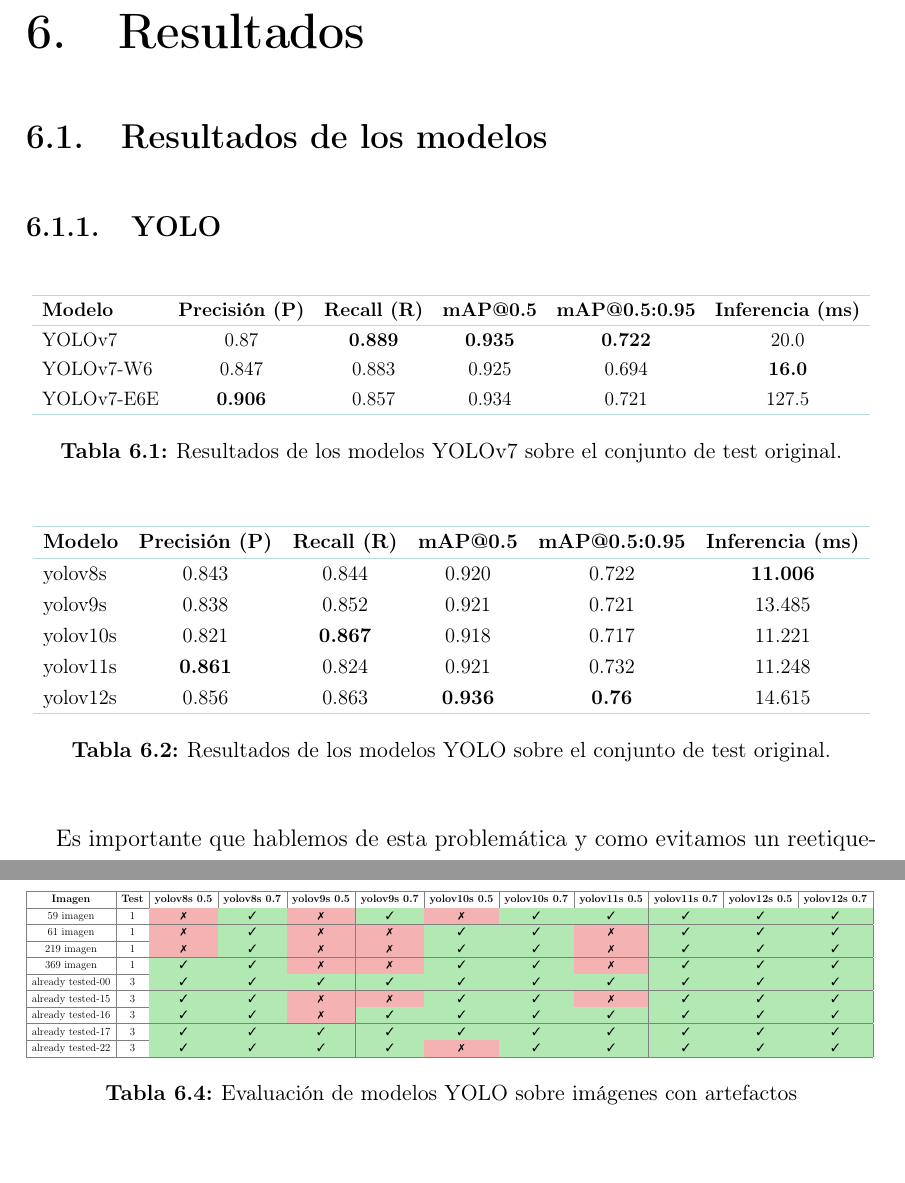
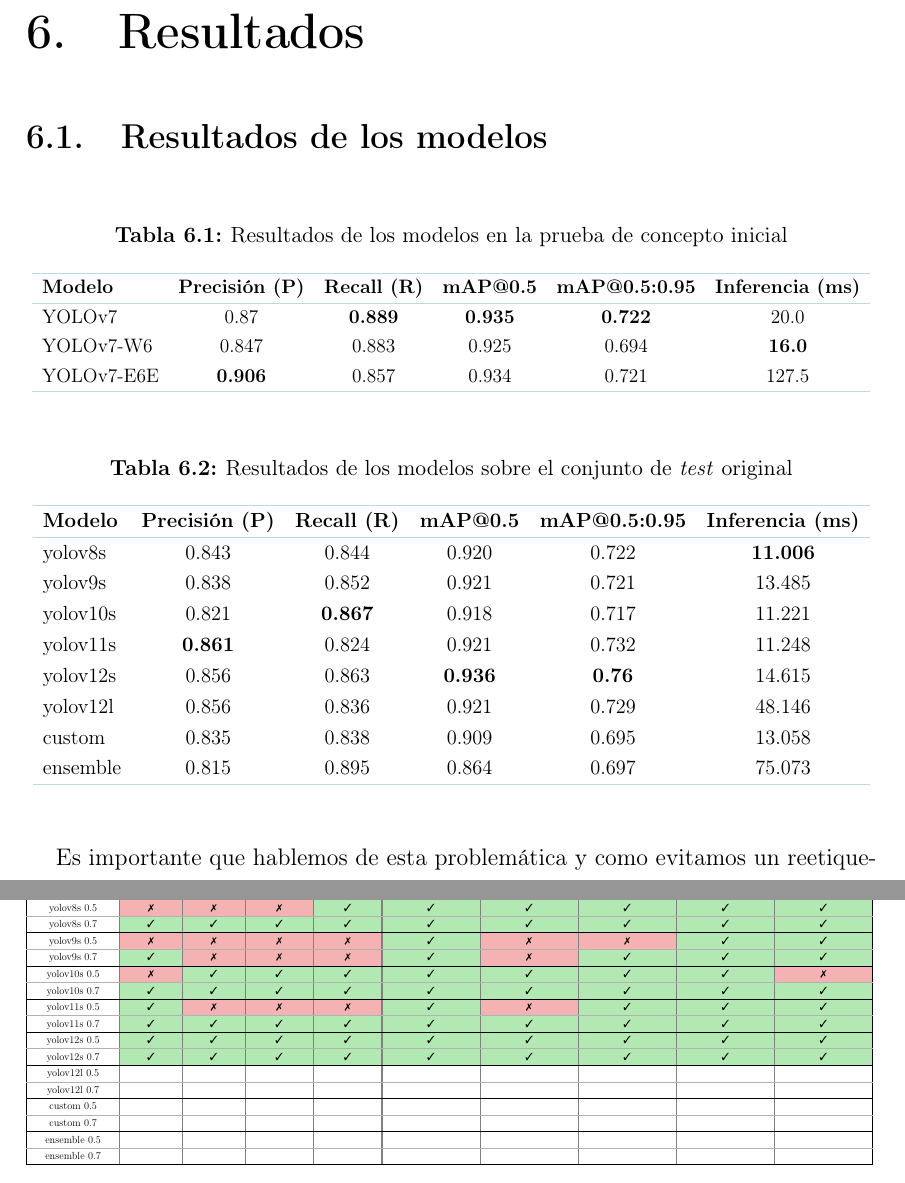
Before and after one commit to AigarciabFabero/TFM, a LaTeX thesis (05.MemoriaFinalTrabajo/Plantilla_TFM_MURIA/Principal.tex): two parts of pages 39 and 41 of 55 before the commit and two parts of pages 39 and 41 of 57 after it, joined at a grey line, cut so that both start at the same text. Compiled offline with pdfLaTeX.

Commit message:
[Latex] Cambios en las tablas de resultados

```diff
--- a/05.MemoriaFinalTrabajo/Plantilla_TFM_MURIA/Principal.tex
+++ b/05.MemoriaFinalTrabajo/Plantilla_TFM_MURIA/Principal.tex
@@ -873,9 +881,9 @@
 
 \section{Resultados de los modelos}
 \label{sec:Resultados de los modelos}
-\subsection{YOLO}
 
 \begin{table}[H]
+  \caption{Resultados de los modelos en la prueba de concepto inicial}
   \centering
   \resizebox{\textwidth}{!}{
   \begin{tabular}{lccccc}
@@ -888,11 +896,11 @@
       \hline
   \end{tabular}
   }
-    \caption{Resultados de los modelos YOLOv7 sobre el conjunto de test original.}
   \label{tab:yolov7_results}
 \end{table}
 
 \begin{table}[H]
+  \caption{Resultados de los modelos sobre el conjunto de \textit{test} original}
   \centering
   \resizebox{\textwidth}{!}{
   \begin{tabular}{lccccc}
@@ -904,10 +912,12 @@
       yolov10s   & 0.821 & \textbf{0.867} & 0.918 & 0.717 & 11.221 \\
       yolov11s   & \textbf{0.861} & 0.824 & 0.921 & 0.732 & 11.248 \\
       yolov12s   & 0.856 & 0.863 & \textbf{0.936} & \textbf{0.76} & 14.615 \\
+      yolov12l   & 0.856 & 0.836 & 0.921 & 0.729 & 48.146 \\
+      custom     & 0.835 & 0.838 & 0.909 & 0.695 & 13.058 \\
+      ensemble   & 0.815 & 0.895 & 0.864 & 0.697 & 75.073 \\
       \hline
   \end{tabular}
   }
-    \caption{Resultados de los modelos YOLO sobre el conjunto de test original.}
   \label{tab:yolov8_12_results}
 \end{table}
 
@@ -964,35 +986,47 @@
 \centering
 \resizebox{\textwidth}{!}{%
-\begin{tabular}{|c|c|c|c|c|c|c|c|c|c|c|c|}
-\hline
-\textbf{Imagen} & \textbf{Test} & \textbf{yolov8s 0.5} & \textbf{yolov8s 0.7} & \textbf{yolov9s 0.5} & \textbf{yolov9s 0.7} & \textbf{yolov10s 0.5} & \textbf{yolov10s 0.7} & \textbf{yolov11s 0.5} & \textbf{yolov11s 0.7} & \textbf{yolov12s 0.5} & \textbf{yolov12s 0.7} \\
-\hline
-59 imagen         & 1 & \cellcolor{myred!30}\ding{55} & \cellcolor{mygreen!30}\ding{51} & \cellcolor{myred!30}\ding{55} & \cellcolor{mygreen!30}\ding{51} & \cellcolor{myred!30}\ding{55} & \cellcolor{mygreen!30}\ding{51} & \cellcolor{mygreen!30}\ding{51} & \cellcolor{mygreen!30}\ding{51} & \cellcolor{mygreen!30}\ding{51} & \cellcolor{mygreen!30}\ding{51} \\
-\hline
-61 imagen         & 1 & \cellcolor{myred!30}\ding{55} & \cellcolor{mygreen!30}\ding{51} & \cellcolor{myred!30}\ding{55} & \cellcolor{myred!30}\ding{55} & \cellcolor{mygreen!30}\ding{51} & \cellcolor{mygreen!30}\ding{51} & \cellcolor{myred!30}\ding{55} & \cellcolor{mygreen!30}\ding{51} & \cellcolor{mygreen!30}\ding{51} & \cellcolor{mygreen!30}\ding{51} \\
-\hline
-219 imagen        & 1 & \cellcolor{myred!30}\ding{55} & \cellcolor{mygreen!30}\ding{51} & \cellcolor{myred!30}\ding{55} & \cellcolor{myred!30}\ding{55} & \cellcolor{mygreen!30}\ding{51} & \cellcolor{mygreen!30}\ding{51} & \cellcolor{myred!30}\ding{55} & \cellcolor{mygreen!30}\ding{51} & \cellcolor{mygreen!30}\ding{51} & \cellcolor{mygreen!30}\ding{51} \\
-\hline
-369 imagen        & 1 & \cellcolor{mygreen!30}\ding{51} & \cellcolor{mygreen!30}\ding{51} & \cellcolor{myred!30}\ding{55} & \cellcolor{myred!30}\ding{55} & \cellcolor{mygreen!30}\ding{51} & \cellcolor{mygreen!30}\ding{51} & \cellcolor{myred!30}\ding{55} & \cellcolor{mygreen!30}\ding{51} & \cellcolor{mygreen!30}\ding{51} & \cellcolor{mygreen!30}\ding{51} \\
-\hline
-already tested-00 & 3 & \cellcolor{mygreen!30}\ding{51} & \cellcolor{mygreen!30}\ding{51} & \cellcolor{mygreen!30}\ding{51} & \cellcolor{mygreen!30}\ding{51} & \cellcolor{mygreen!30}\ding{51} & \cellcolor{mygreen!30}\ding{51} & \cellcolor{mygreen!30}\ding{51} & \cellcolor{mygreen!30}\ding{51} & \cellcolor{mygreen!30}\ding{51} & \cellcolor{mygreen!30}\ding{51} \\
-\hline
-already tested-15 & 3 & \cellcolor{mygreen!30}\ding{51} & \cellcolor{mygreen!30}\ding{51} & \cellcolor{myred!30}\ding{55} & \cellcolor{myred!30}\ding{55} & \cellcolor{mygreen!30}\ding{51} & \cellcolor{mygreen!30}\ding{51} & \cellcolor{myred!30}\ding{55} & \cellcolor{mygreen!30}\ding{51} & \cellcolor{mygreen!30}\ding{51} & \cellcolor{mygreen!30}\ding{51} \\
-\hline
-already tested-16 & 3 & \cellcolor{mygreen!30}\ding{51} & \cellcolor{mygreen!30}\ding{51} & \cellcolor{myred!30}\ding{55} & \cellcolor{mygreen!30}\ding{51} & \cellcolor{mygreen!30}\ding{51} & \cellcolor{mygreen!30}\ding{51} & \cellcolor{mygreen!30}\ding{51} & \cellcolor{mygreen!30}\ding{51} & \cellcolor{mygreen!30}\ding{51} & \cellcolor{mygreen!30}\ding{51} \\
-\hline
-already tested-17 & 3 & \cellcolor{mygreen!30}\ding{51} & \cellcolor{mygreen!30}\ding{51} & \cellcolor{mygreen!30}\ding{51} & \cellcolor{mygreen!30}\ding{51} & \cellcolor{mygreen!30}\ding{51} & \cellcolor{mygreen!30}\ding{51} & \cellcolor{mygreen!30}\ding{51} & \cellcolor{mygreen!30}\ding{51} & \cellcolor{mygreen!30}\ding{51} & \cellcolor{mygreen!30}\ding{51} \\
-\hline
-already tested-22 & 3 & \cellcolor{mygreen!30}\ding{51} & \cellcolor{mygreen!30}\ding{51} & \cellcolor{mygreen!30}\ding{51} & \cellcolor{mygreen!30}\ding{51} & \cellcolor{myred!30}\ding{55} & \cellcolor{mygreen!30}\ding{51} & \cellcolor{mygreen!30}\ding{51} & \cellcolor{mygreen!30}\ding{51} & \cellcolor{mygreen!30}\ding{51} & \cellcolor{mygreen!30}\ding{51} \\
-\hline
+\begin{tabular}{!{\vrule width 1.2pt}c|c|c|c|c|c|c|c|c|c!{\vrule width 1.2pt}}
+\arrayrulecolor{black}\hline
+\textbf{Modelo/Umbral} & \textbf{59 imagen} & \textbf{61 imagen} & \textbf{219 imagen} & \textbf{369 imagen} & \textbf{already tested-00} & \textbf{already tested-15} & \textbf{already tested-16} & \textbf{already tested-17} & \textbf{already tested-22} \\
+\arrayrulecolor{black}\hline
+Test              & 1 & 1 & 1 & 1 & 3 & 3 & 3 & 3 & 3 \\
+\arrayrulecolor{black}\hline
+yolov8s 0.5       & \cellcolor{myred!30}\ding{55} & \cellcolor{myred!30}\ding{55} & \cellcolor{myred!30}\ding{55} & \cellcolor{mygreen!30}\ding{51} & \cellcolor{mygreen!30}\ding{51} & \cellcolor{mygreen!30}\ding{51} & \cellcolor{mygreen!30}\ding{51} & \cellcolor{mygreen!30}\ding{51} & \cellcolor{mygreen!30}\ding{51} \\
+\arrayrulecolor{mygray}\hline
+yolov8s 0.7       & \cellcolor{mygreen!30}\ding{51} & \cellcolor{mygreen!30}\ding{51} & \cellcolor{mygreen!30}\ding{51} & \cellcolor{mygreen!30}\ding{51} & \cellcolor{mygreen!30}\ding{51} & \cellcolor{mygreen!30}\ding{51} & \cellcolor{mygreen!30}\ding{51} & \cellcolor{mygreen!30}\ding{51} & \cellcolor{mygreen!30}\ding{51} \\
+\arrayrulecolor{black}\hline
+yolov9s 0.5       & \cellcolor{myred!30}\ding{55} & \cellcolor{myred!30}\ding{55} & \cellcolor{myred!30}\ding{55} & \cellcolor{myred!30}\ding{55} & \cellcolor{mygreen!30}\ding{51} & \cellcolor{myred!30}\ding{55} & \cellcolor{myred!30}\ding{55} & \cellcolor{mygreen!30}\ding{51} & \cellcolor{mygreen!30}\ding{51} \\
+\arrayrulecolor{mygray}\hline
+yolov9s 0.7       & \cellcolor{mygreen!30}\ding{51} & \cellcolor{myred!30}\ding{55} & \cellcolor{myred!30}\ding{55} & \cellcolor{myred!30}\ding{55} & \cellcolor{mygreen!30}\ding{51} & \cellcolor{myred!30}\ding{55} & \cellcolor{mygreen!30}\ding{51} & \cellcolor{mygreen!30}\ding{51} & \cellcolor{mygreen!30}\ding{51} \\
+\arrayrulecolor{black}\hline
+yolov10s 0.5      & \cellcolor{myred!30}\ding{55} & \cellcolor{mygreen!30}\ding{51} & \cellcolor{mygreen!30}\ding{51} & \cellcolor{mygreen!30}\ding{51} & \cellcolor{mygreen!30}\ding{51} & \cellcolor{mygreen!30}\ding{51} & \cellcolor{mygreen!30}\ding{51} & \cellcolor{mygreen!30}\ding{51} & \cellcolor{myred!30}\ding{55} \\
+\arrayrulecolor{mygray}\hline
+yolov10s 0.7      & \cellcolor{mygreen!30}\ding{51} & \cellcolor{mygreen!30}\ding{51} & \cellcolor{mygreen!30}\ding{51} & \cellcolor{mygreen!30}\ding{51} & \cellcolor{mygreen!30}\ding{51} & \cellcolor{mygreen!30}\ding{51} & \cellcolor{mygreen!30}\ding{51} & \cellcolor{mygreen!30}\ding{51} & \cellcolor{mygreen!30}\ding{51} \\
+\arrayrulecolor{black}\hline
+yolov11s 0.5      & \cellcolor{mygreen!30}\ding{51} & \cellcolor{myred!30}\ding{55} & \cellcolor{myred!30}\ding{55} & \cellcolor{myred!30}\ding{55} & \cellcolor{mygreen!30}\ding{51} & \cellcolor{myred!30}\ding{55} & \cellcolor{mygreen!30}\ding{51} & \cellcolor{mygreen!30}\ding{51} & \cellcolor{mygreen!30}\ding{51} \\
+\arrayrulecolor{mygray}\hline
+yolov11s 0.7      & \cellcolor{mygreen!30}\ding{51} & \cellcolor{mygreen!30}\ding{51} & \cellcolor{mygreen!30}\ding{51} & \cellcolor{mygreen!30}\ding{51} & \cellcolor{mygreen!30}\ding{51} & \cellcolor{mygreen!30}\ding{51} & \cellcolor{mygreen!30}\ding{51} & \cellcolor{mygreen!30}\ding{51} & \cellcolor{mygreen!30}\ding{51} \\
+\arrayrulecolor{black}\hline
+yolov12s 0.5      & \cellcolor{mygreen!30}\ding{51} & \cellcolor{mygreen!30}\ding{51} & \cellcolor{mygreen!30}\ding{51} & \cellcolor{mygreen!30}\ding{51} & \cellcolor{mygreen!30}\ding{51} & \cellcolor{mygreen!30}\ding{51} & \cellcolor{mygreen!30}\ding{51} & \cellcolor{mygreen!30}\ding{51} & \cellcolor{mygreen!30}\ding{51} \\
+\arrayrulecolor{mygray}\hline
+yolov12s 0.7      & \cellcolor{mygreen!30}\ding{51} & \cellcolor{mygreen!30}\ding{51} & \cellcolor{mygreen!30}\ding{51} & \cellcolor{mygreen!30}\ding{51} & \cellcolor{mygreen!30}\ding{51} & \cellcolor{mygreen!30}\ding{51} & \cellcolor{mygreen!30}\ding{51} & \cellcolor{mygreen!30}\ding{51} & \cellcolor{mygreen!30}\ding{51} \\
+\arrayrulecolor{black}\hline
+yolov12l 0.5      &  &  &  &  &  &  &  &  &  \\
+\arrayrulecolor{mygray}\hline
+yolov12l 0.7      &  &  &  &  &  &  &  &  &  \\
+\arrayrulecolor{black}\hline
+custom 0.5        &  &  &  &  &  &  &  &  &  \\
+\arrayrulecolor{mygray}\hline
+custom 0.7        &  &  &  &  &  &  &  &  &  \\
+\arrayrulecolor{black}\hline
+ensemble 0.5      &  &  &  &  &  &  &  &  &  \\
+\arrayrulecolor{mygray}\hline
+ensemble 0.7      &  &  &  &  &  &  &  &  &  \\
+\arrayrulecolor{black}\hline
 \end{tabular}
 }
-\caption{Evaluación de modelos YOLO sobre imágenes con artefactos}
 \end{table}
 
-\newpage
-\subsection{Ensemble}
-\subsection{Modelo personalizado}
 \section{Discursión de resultados}
 \label{sec:Discursión de resultados}
 
```
Also changed, not shown: 04.Codigo/yolo/yolo_plots/box_loss.png, 04.Codigo/yolo/yolo_plots/cls_loss.png, 04.Codigo/yolo/yolo_plots/map50-95.png, 04.Codigo/yolo/yolo_plots/map50.png, 04.Codigo/yolo/yolo_plots/precision.png, 04.Codigo/yolo/yolo_plots/recall.png, 05.MemoriaFinalTrabajo/Plantilla_TFM_MURIA/figuras/yolo_plots/box_loss.png, 05.MemoriaFinalTrabajo/Plantilla_TFM_MURIA/figuras/yolo_plots/cls_loss.png, 05.MemoriaFinalTrabajo/Plantilla_TFM_MURIA/figuras/yolo_plots/map50-95.png, 05.MemoriaFinalTrabajo/Plantilla_TFM_MURIA/Principal.tex (78 more changed lines), 7 other files. Lines whose indentation alone changed are shown as unchanged.
